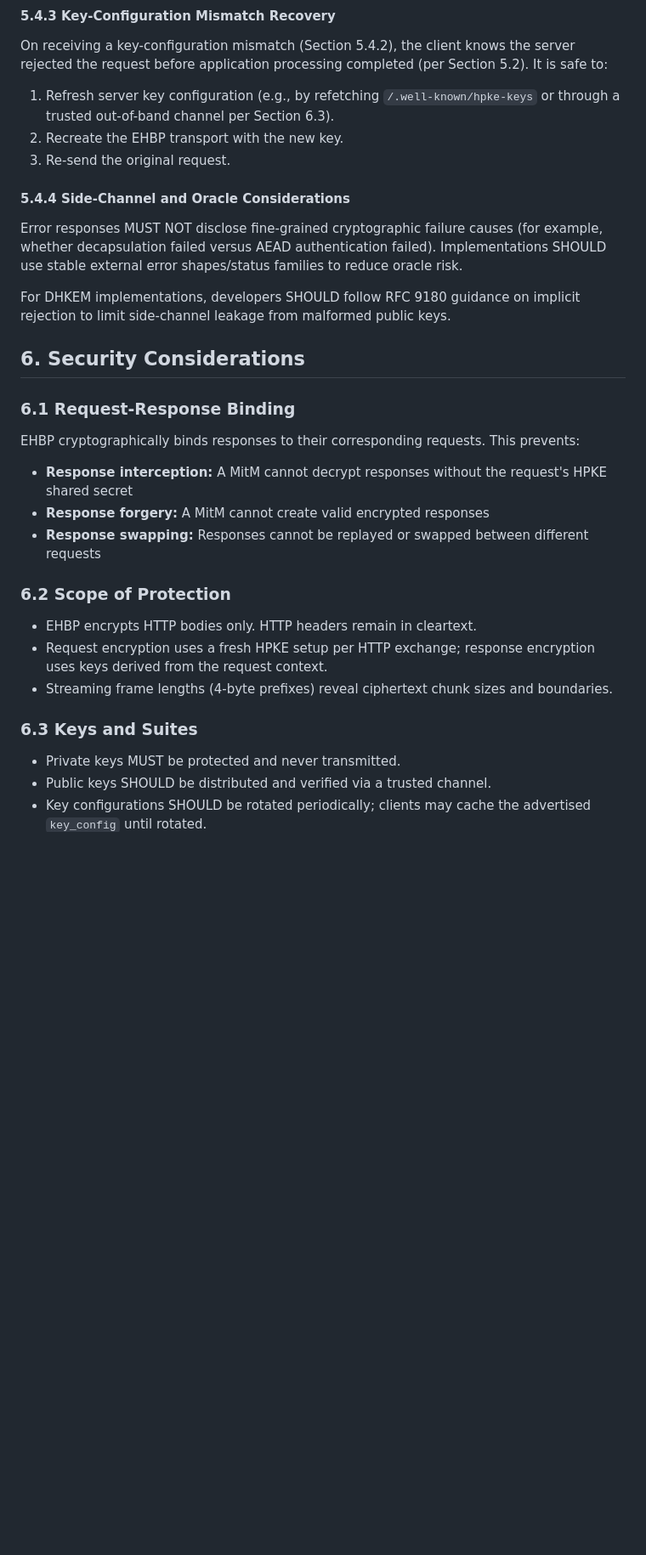
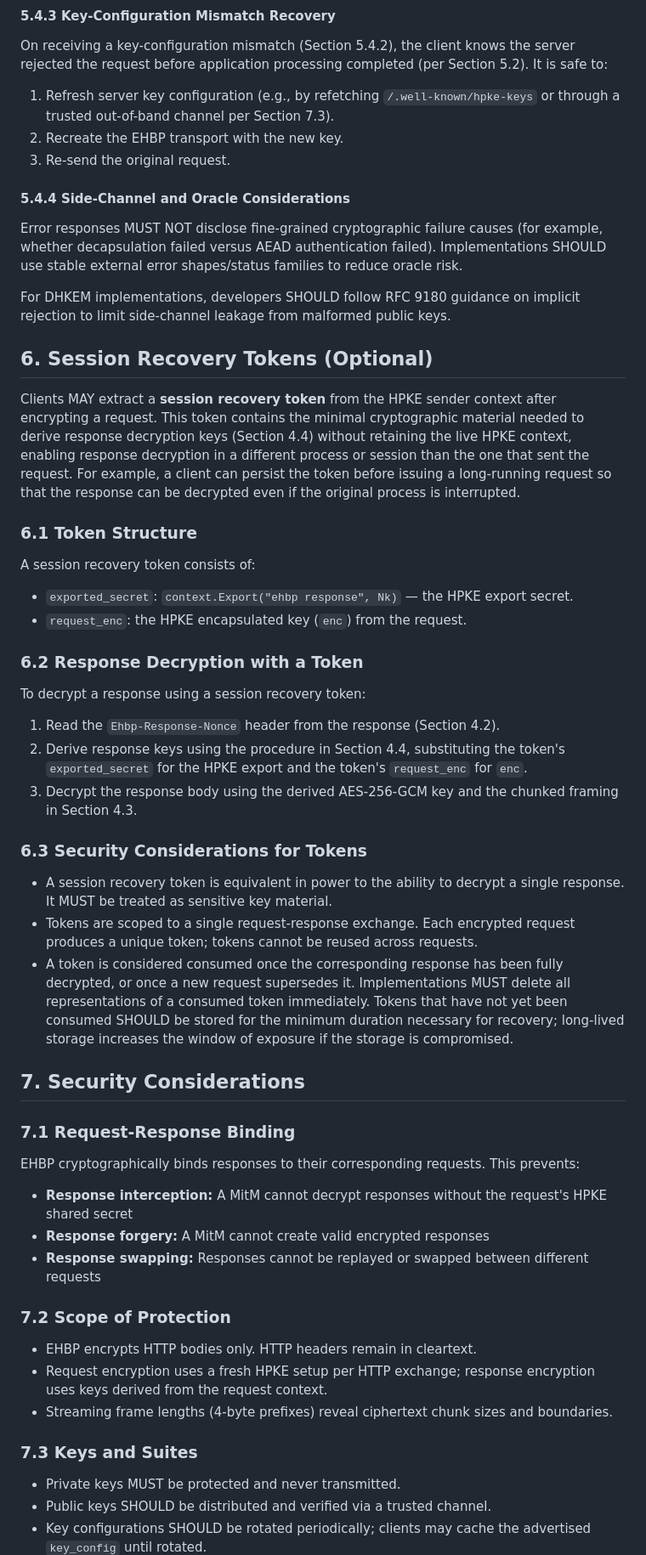
Before and after one commit to tinfoilsh/encrypted-http-body-protocol, a Markdown page: SPEC.md, the part around one of its changes. Shown at 85% size. Rendered like a GitHub page; blank space fills up the shorter version.

Commit message:
docs: update spec to include recovery tokens

```diff
--- a/SPEC.md
+++ b/SPEC.md
@@ -204,7 +204,7 @@ This mirrors OHTTP key-management guidance while keeping EHBP-specific error typ
 
 On receiving a key-configuration mismatch (Section 5.4.2), the client knows the server rejected the request before application processing completed (per Section 5.2). It is safe to:
 
-1. Refresh server key configuration (e.g., by refetching `/.well-known/hpke-keys` or through a trusted out-of-band channel per Section 6.3).
+1. Refresh server key configuration (e.g., by refetching `/.well-known/hpke-keys` or through a trusted out-of-band channel per Section 7.3).
 2. Recreate the EHBP transport with the new key.
 3. Re-send the original request.
 
@@ -215,9 +215,34 @@ Error responses MUST NOT disclose fine-grained cryptographic failure causes (for
 
 For DHKEM implementations, developers SHOULD follow RFC 9180 guidance on implicit rejection to limit side-channel leakage from malformed public keys.
 
-## 6. Security Considerations
+## 6. Session Recovery Tokens (Optional)
 
-### 6.1 Request-Response Binding
+Clients MAY extract a **session recovery token** from the HPKE sender context after encrypting a request. This token contains the minimal cryptographic material needed to derive response decryption keys (Section 4.4) without retaining the live HPKE context, enabling response decryption in a different process or session than the one that sent the request. For example, a client can persist the token before issuing a long-running request so that the response can be decrypted even if the original process is interrupted.
+
+### 6.1 Token Structure
+
+A session recovery token consists of:
+
+- `exported_secret`: `context.Export("ehbp response", Nk)` — the HPKE export secret.
+- `request_enc`: the HPKE encapsulated key (`enc`) from the request.
+
+### 6.2 Response Decryption with a Token
+
+To decrypt a response using a session recovery token:
+
+1. Read the `Ehbp-Response-Nonce` header from the response (Section 4.2).
+2. Derive response keys using the procedure in Section 4.4, substituting the token's `exported_secret` for the HPKE export and the token's `request_enc` for `enc`.
+3. Decrypt the response body using the derived AES-256-GCM key and the chunked framing in Section 4.3.
+
+### 6.3 Security Considerations for Tokens
+
+- A session recovery token is equivalent in power to the ability to decrypt a single response. It MUST be treated as sensitive key material.
+- Tokens are scoped to a single request-response exchange. Each encrypted request produces a unique token; tokens cannot be reused across requests.
+- A token is considered consumed once the corresponding response has been fully decrypted, or once a new request supersedes it. Implementations MUST delete all representations of a consumed token immediately. Tokens that have not yet been consumed SHOULD be stored for the minimum duration necessary for recovery; long-lived storage increases the window of exposure if the storage is compromised.
+
+## 7. Security Considerations
+
+### 7.1 Request-Response Binding
 
 EHBP cryptographically binds responses to their corresponding requests. This prevents:
 
@@ -225,13 +250,13 @@ EHBP cryptographically binds responses to their corresponding requests. This pre
 - **Response forgery:** A MitM cannot create valid encrypted responses
 - **Response swapping:** Responses cannot be replayed or swapped between different requests
 
-### 6.2 Scope of Protection
+### 7.2 Scope of Protection
 
 - EHBP encrypts HTTP bodies only. HTTP headers remain in cleartext.
 - Request encryption uses a fresh HPKE setup per HTTP exchange; response encryption uses keys derived from the request context.
 - Streaming frame lengths (4‑byte prefixes) reveal ciphertext chunk sizes and boundaries.
 
-### 6.3 Keys and Suites
+### 7.3 Keys and Suites
 
 - Private keys MUST be protected and never transmitted.
 - Public keys SHOULD be distributed and verified via a trusted channel.
```
Also changed, not shown: other parts of SPEC.md (+4 -4 lines).
